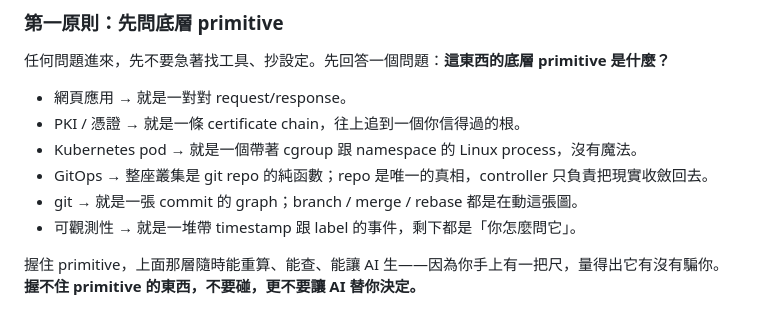
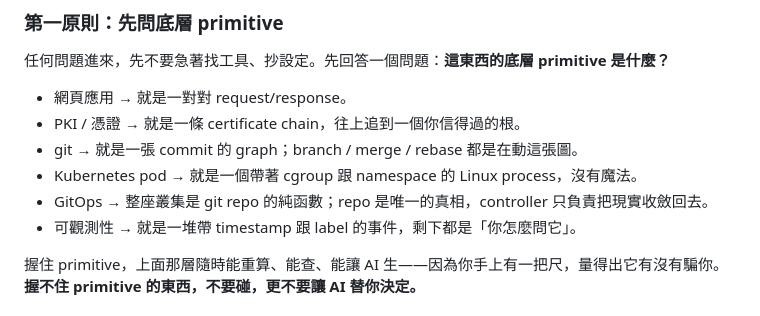
Before and after one commit to tan9/beta.skill, a Markdown page: SKILL.md, the part around the change. GitHub-like rendering.

```diff
--- a/SKILL.md
+++ b/SKILL.md
@@ -34,9 +34,9 @@ allowed-tools: Read, Write, Edit, Bash, Grep, Glob
 
 - 網頁應用 → 就是一對對 request/response。
 - PKI / 憑證 → 就是一條 certificate chain，往上追到一個你信得過的根。
+- git → 就是一張 commit 的 graph；branch / merge / rebase 都是在動這張圖。
 - Kubernetes pod → 就是一個帶著 cgroup 跟 namespace 的 Linux process，沒有魔法。
 - GitOps → 整座叢集是 git repo 的純函數；repo 是唯一的真相，controller 只負責把現實收斂回去。
-- git → 就是一張 commit 的 graph；branch / merge / rebase 都是在動這張圖。
 - 可觀測性 → 就是一堆帶 timestamp 跟 label 的事件，剩下都是「你怎麼問它」。
 
 握住 primitive，上面那層隨時能重算、能查、能讓 AI 生——因為你手上有一把尺，量得出它有沒有騙你。**握不住 primitive 的東西，不要碰，更不要讓 AI 替你決定。**
```
Also changed, not shown: docs/slides.md (+1 -1 lines).
